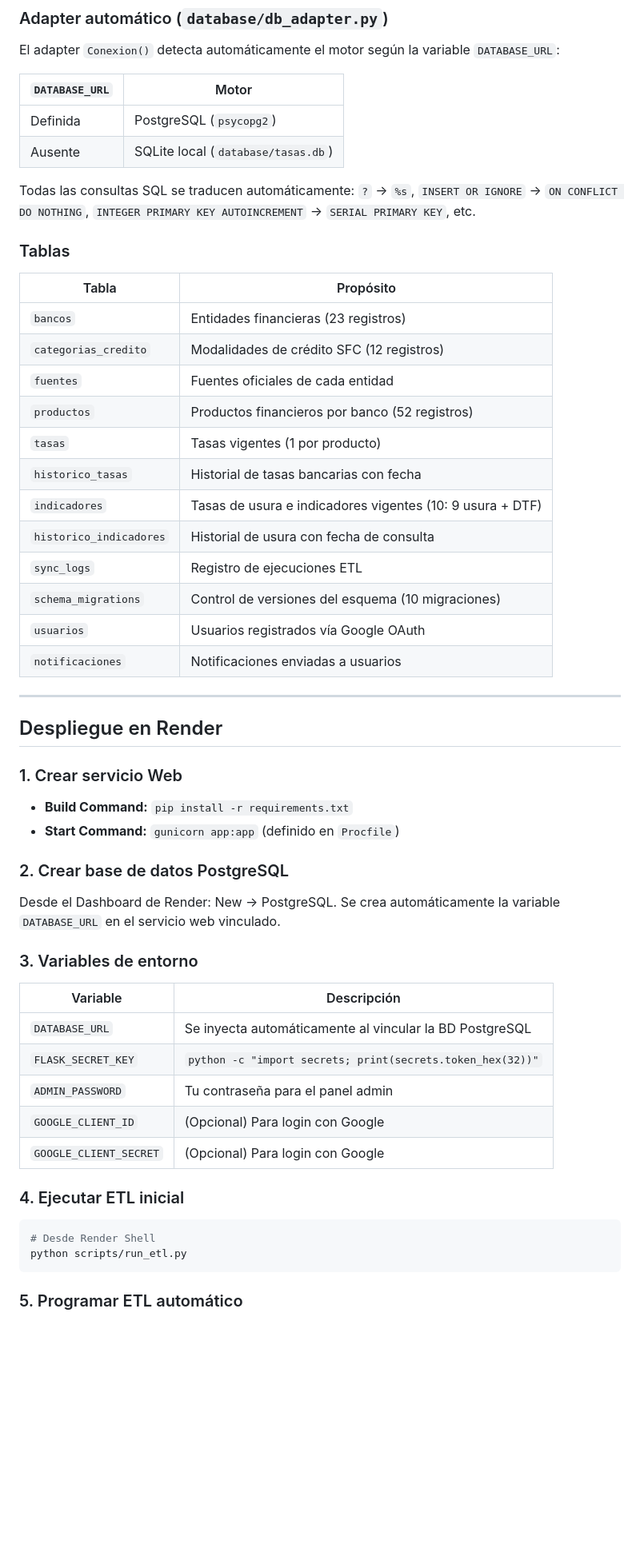
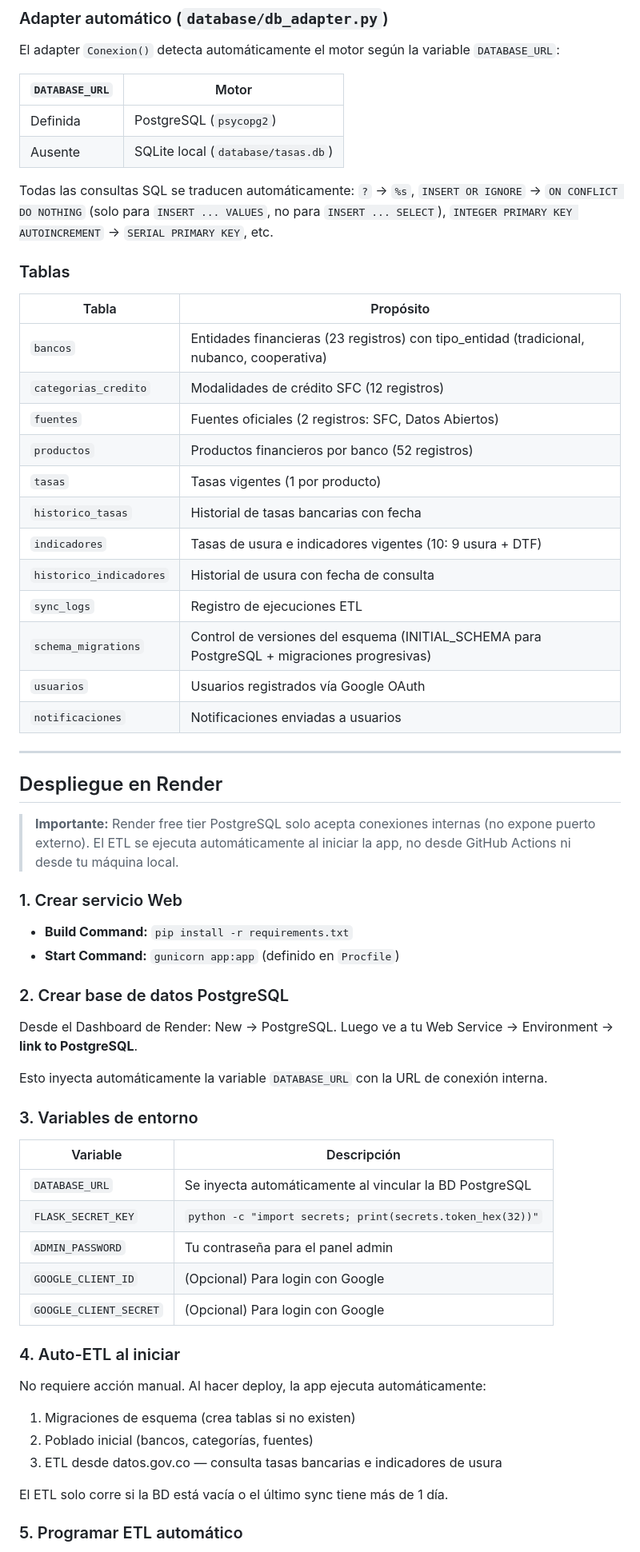
Before and after one commit to Davidcastanom/Credit_Intelligence_Colombia, a Markdown page: README.md, the part around one of its changes. Shown at 80% size. Drawn GitHub-style; blank space fills up the shorter version.

````diff
--- a/README.md
+++ b/README.md
@@ -205,28 +208,30 @@ El adapter `Conexion()` detecta automáticamente el motor según la variable `DA
 | Definida | PostgreSQL (`psycopg2`) |
 | Ausente | SQLite local (`database/tasas.db`) |
 
-Todas las consultas SQL se traducen automáticamente: `?` → `%s`, `INSERT OR IGNORE` → `ON CONFLICT DO NOTHING`, `INTEGER PRIMARY KEY AUTOINCREMENT` → `SERIAL PRIMARY KEY`, etc.
+Todas las consultas SQL se traducen automáticamente: `?` → `%s`, `INSERT OR IGNORE` → `ON CONFLICT DO NOTHING` (solo para `INSERT ... VALUES`, no para `INSERT ... SELECT`), `INTEGER PRIMARY KEY AUTOINCREMENT` → `SERIAL PRIMARY KEY`, etc.
 
 ### Tablas
 
 | Tabla | Propósito |
 |-------|-----------|
-| `bancos` | Entidades financieras (23 registros) |
+| `bancos` | Entidades financieras (23 registros) con tipo_entidad (tradicional, nubanco, cooperativa) |
 | `categorias_credito` | Modalidades de crédito SFC (12 registros) |
-| `fuentes` | Fuentes oficiales de cada entidad |
+| `fuentes` | Fuentes oficiales (2 registros: SFC, Datos Abiertos) |
 | `productos` | Productos financieros por banco (52 registros) |
 | `tasas` | Tasas vigentes (1 por producto) |
 | `historico_tasas` | Historial de tasas bancarias con fecha |
 | `indicadores` | Tasas de usura e indicadores vigentes (10: 9 usura + DTF) |
 | `historico_indicadores` | Historial de usura con fecha de consulta |
 | `sync_logs` | Registro de ejecuciones ETL |
-| `schema_migrations` | Control de versiones del esquema (10 migraciones) |
+| `schema_migrations` | Control de versiones del esquema (INITIAL_SCHEMA para PostgreSQL + migraciones progresivas) |
 | `usuarios` | Usuarios registrados vía Google OAuth |
 | `notificaciones` | Notificaciones enviadas a usuarios |
 
 ---
 
 ## Despliegue en Render
+
+> **Importante:** Render free tier PostgreSQL solo acepta conexiones internas (no expone puerto externo). El ETL se ejecuta automáticamente al iniciar la app, no desde GitHub Actions ni desde tu máquina local.
 
 ### 1. Crear servicio Web
 
@@ -235,7 +240,9 @@ Todas las consultas SQL se traducen automáticamente: `?` → `%s`, `INSERT OR I
 
 ### 2. Crear base de datos PostgreSQL
 
-Desde el Dashboard de Render: New → PostgreSQL. Se crea automáticamente la variable `DATABASE_URL` en el servicio web vinculado.
+Desde el Dashboard de Render: New → PostgreSQL. Luego ve a tu Web Service → Environment → **link to PostgreSQL**.
+
+Esto inyecta automáticamente la variable `DATABASE_URL` con la URL de conexión interna.
 
 ### 3. Variables de entorno
 
@@ -247,12 +254,14 @@ Desde el Dashboard de Render: New → PostgreSQL. Se crea automáticamente la va
 | `GOOGLE_CLIENT_ID` | (Opcional) Para login con Google |
 | `GOOGLE_CLIENT_SECRET` | (Opcional) Para login con Google |
 
-### 4. Ejecutar ETL inicial
+### 4. Auto-ETL al iniciar
 
-```bash
-# Desde Render Shell
-python scripts/run_etl.py
-```
+No requiere acción manual. Al hacer deploy, la app ejecuta automáticamente:
+1. Migraciones de esquema (crea tablas si no existen)
+2. Poblado inicial (bancos, categorías, fuentes)
+3. ETL desde datos.gov.co — consulta tasas bancarias e indicadores de usura
+
+El ETL solo corre si la BD está vacía o el último sync tiene más de 1 día.
 
 ### 5. Programar ETL automático
 
````
Also changed, not shown: other parts of README.md (+44 -29 lines).
